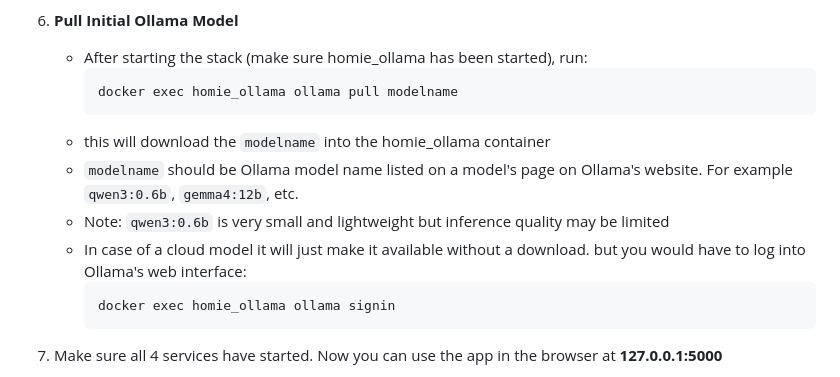
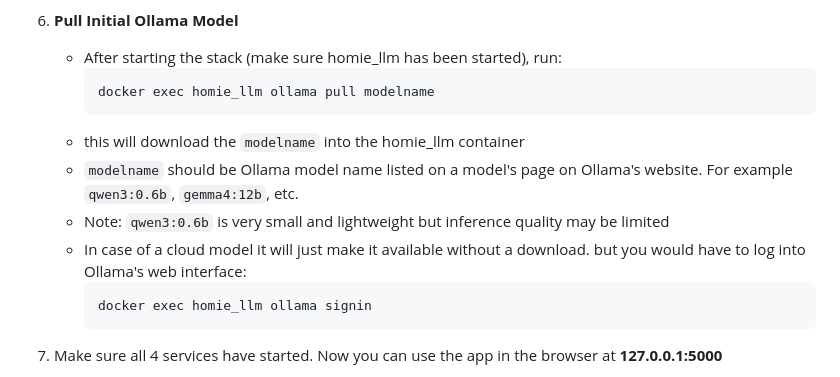
Before and after one commit to sergey-smolin/homie, a Markdown page: README.md, the part around the change. Drawn GitHub-style.

Commit message:
Update readme regarding llm container name

````diff
--- a/README.md
+++ b/README.md
@@ -43,18 +43,18 @@ All components run locally with no external API dependencies, ensuring privacy a
    (I wasn't yet able to make stt container use GPU but it may work for you)
 
 6. **Pull Initial Ollama Model**
-   - After starting the stack (make sure homie_ollama has been started), run:
+   - After starting the stack (make sure homie_llm has been started), run:
      ```bash
-     docker exec homie_ollama ollama pull modelname
+     docker exec homie_llm ollama pull modelname
      ```
-   - this will download the `modelname` into the homie_ollama container
+   - this will download the `modelname` into the homie_llm container
    - `modelname` should be Ollama model name listed on a model's page on Ollama's website.
      For example `qwen3:0.6b`, `gemma4:12b`, etc.
    - Note: `qwen3:0.6b` is very small and lightweight but inference quality may be limited
    - In case of a cloud model it will just make it available without a download.
      but you would have to log into Ollama's web interface:
      ```bash
-     docker exec homie_ollama ollama signin
+     docker exec homie_llm ollama signin
      ```
 
 7. Make sure all 4 services have started. Now you can use the app in the browser at **127.0.0.1:5000**
````
